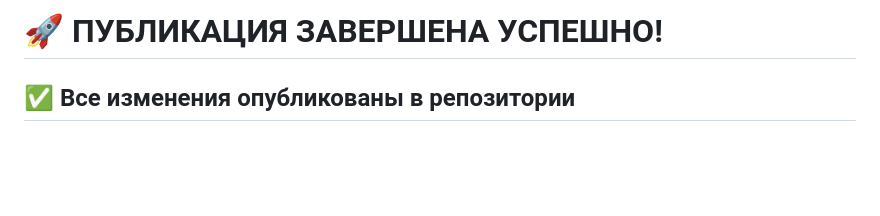
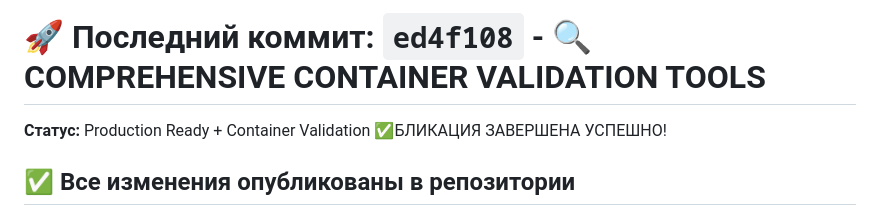
Before and after one commit to sattva2020/N8N-AI-Starter-Kit, a Markdown page: PUBLICATION_SUCCESS.md, the part around one of its changes. GitHub-like rendering; blank space fills up the shorter version.

```diff
--- a/PUBLICATION_SUCCESS.md
+++ b/PUBLICATION_SUCCESS.md
@@ -1,4 +1,5 @@
-# 🚀 ПУБЛИКАЦИЯ ЗАВЕРШЕНА УСПЕШНО!
+# 🚀 **Последний коммит:** `ed4f108` - 🔍 COMPREHENSIVE CONTAINER VALIDATION TOOLS
+**Статус:** Production Ready + Container Validation ✅БЛИКАЦИЯ ЗАВЕРШЕНА УСПЕШНО!
 
 ## ✅ **Все изменения опубликованы в репозитории**
 
```
Also changed, not shown: other parts of PUBLICATION_SUCCESS.md (+21 -3 lines).
